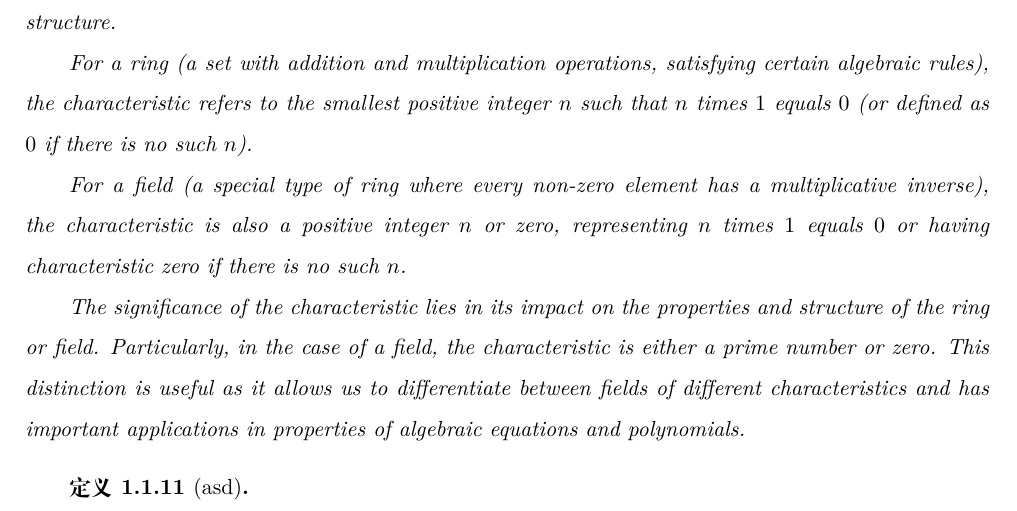
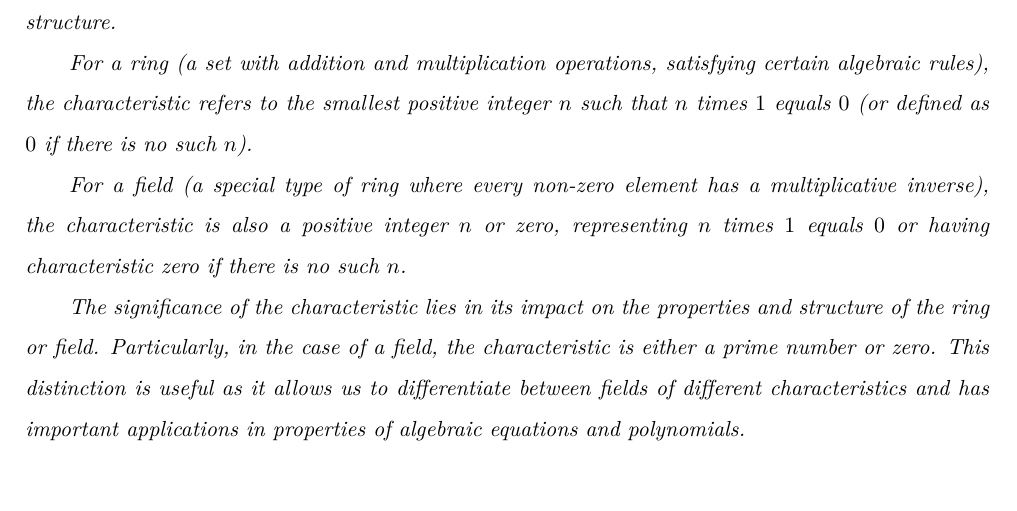
Before and after one commit to ManJack1/Documents, a LaTeX book (tex/Linear/main.tex): part of page 7 of 7, cut so that both start at the same text. Compiled offline with XeLaTeX.

Commit message:
Linear tex change

```diff
--- a/tex/Linear/main.tex
+++ b/tex/Linear/main.tex
@@ -214,9 +214,5 @@
 	The significance of the characteristic lies in its impact on the properties and structure of the ring or field. Particularly, in the case of a field, the characteristic is either a prime number or zero. This distinction is useful as it allows us to differentiate between fields of different characteristics and has important applications in properties of algebraic equations and polynomials.
 \end{definition}
 
-\begin{definition}[asd]
-
-\end{definition}
-
 
 \end{document}
```
